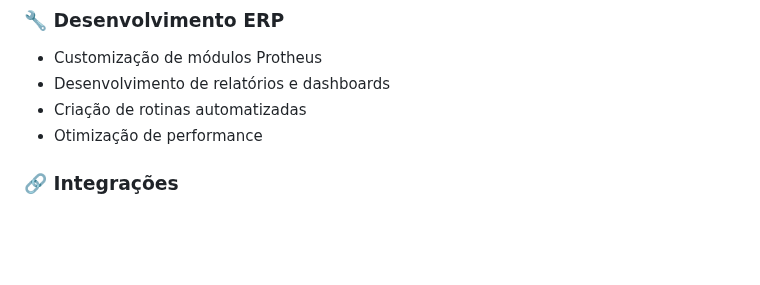
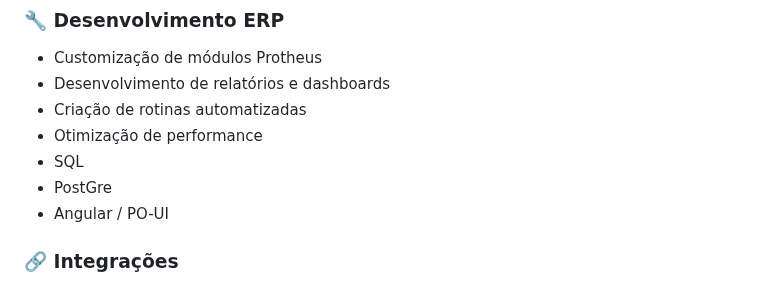
Before and after one commit to eduardobrust/erp-solutions_dashboard, a Markdown page: README.md, the part around the change. Drawn GitHub-style; blank space fills up the shorter version.

```diff
--- a/README.md
+++ b/README.md
@@ -38,6 +38,9 @@ Este repositório reúne soluções práticas e inovadoras desenvolvidas ao long
 - Desenvolvimento de relatórios e dashboards
 - Criação de rotinas automatizadas
 - Otimização de performance
+- SQL
+- PostGre
+- Angular / PO-UI
 
 ### 🔗 Integrações
 - APIs REST para conectar sistemas externos
```
